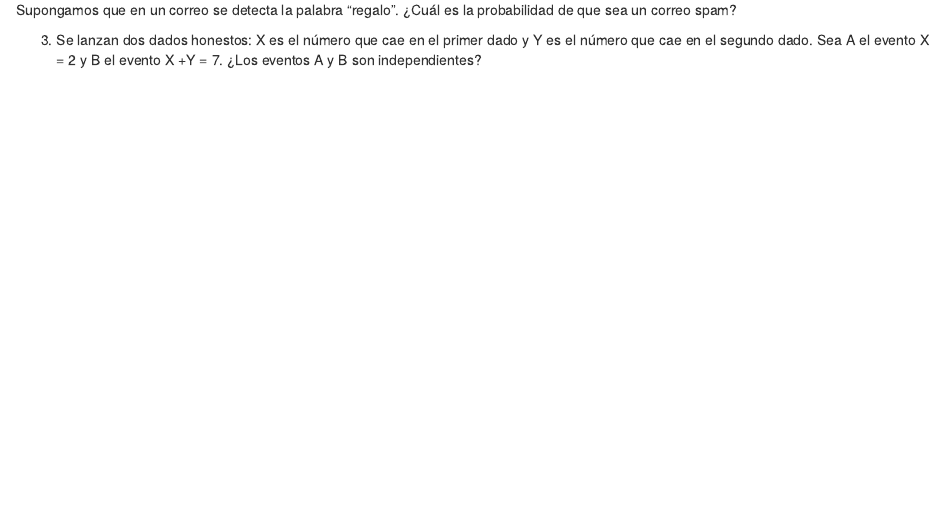
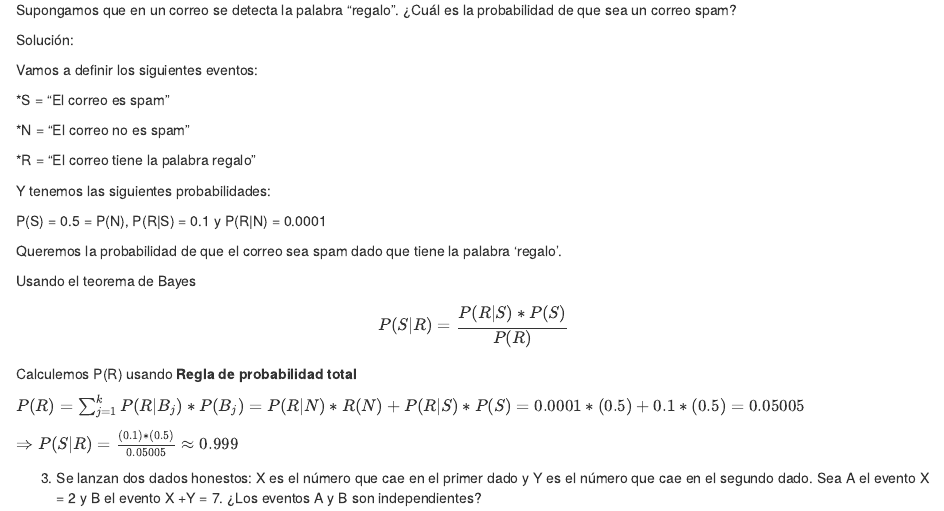
Before and after one commit to axelcornejo22/tarea1-modulo4, an R Markdown document (tarea1M4.Rmd): the page in a window 1100 px wide, from 3040 px down. Rendered offline with R 4.5, knitr and Pandoc, with nearby package versions; drawn as R Markdown's standard HTML page in place of the format the file asks for.

Commit message:
Update tarea1M4.Rmd

```diff
--- a/tarea1M4.Rmd
+++ b/tarea1M4.Rmd
@@ -194,6 +194,31 @@ $∴ A^c$ y $B^c$  son independientes.
  Supongamos que en un correo se detecta la palabra “regalo”. ¿Cuál es la probabilidad de que
  sea un correo spam?
 
+Solución:
+
+ Vamos a definir los siguientes eventos:
+
+ *S = "El correo es spam"
+
+ *N = "El correo no es spam"
+
+ *R = "El correo tiene la palabra regalo"
+
+ Y tenemos las siguientes probabilidades:
+
+ P(S) = 0.5 = P(N), P(R|S) = 0.1  y P(R|N) = 0.0001
+
+ Queremos la probabilidad de que el correo sea spam dado que tiene la palabra 'regalo'.
+
+ Usando el teorema de Bayes $$P(S|R)=\frac{P(R|S)*P(S)}{P(R)}$$
+
+Calculemos P(R) usando **Regla de probabilidad total**
+
+$P(R)= \sum_{j=1}^k P(R|B_j)*P(B_j)=P(R|N)*R(N)+P(R|S)*P(S)=0.0001*(0.5)+0.1*(0.5)=0.05005$
+
+$⇒ P(S|R)=\frac{(0.1)*(0.5)}{0.05005} ≈ 0.999$
+
+
 3. Se lanzan dos dados honestos: X es el número que cae en el primer dado y Y es el número
  que cae en el segundo dado. Sea A el evento X = 2 y B el evento X +Y = 7. ¿Los eventos
  A y B son independientes?
```
